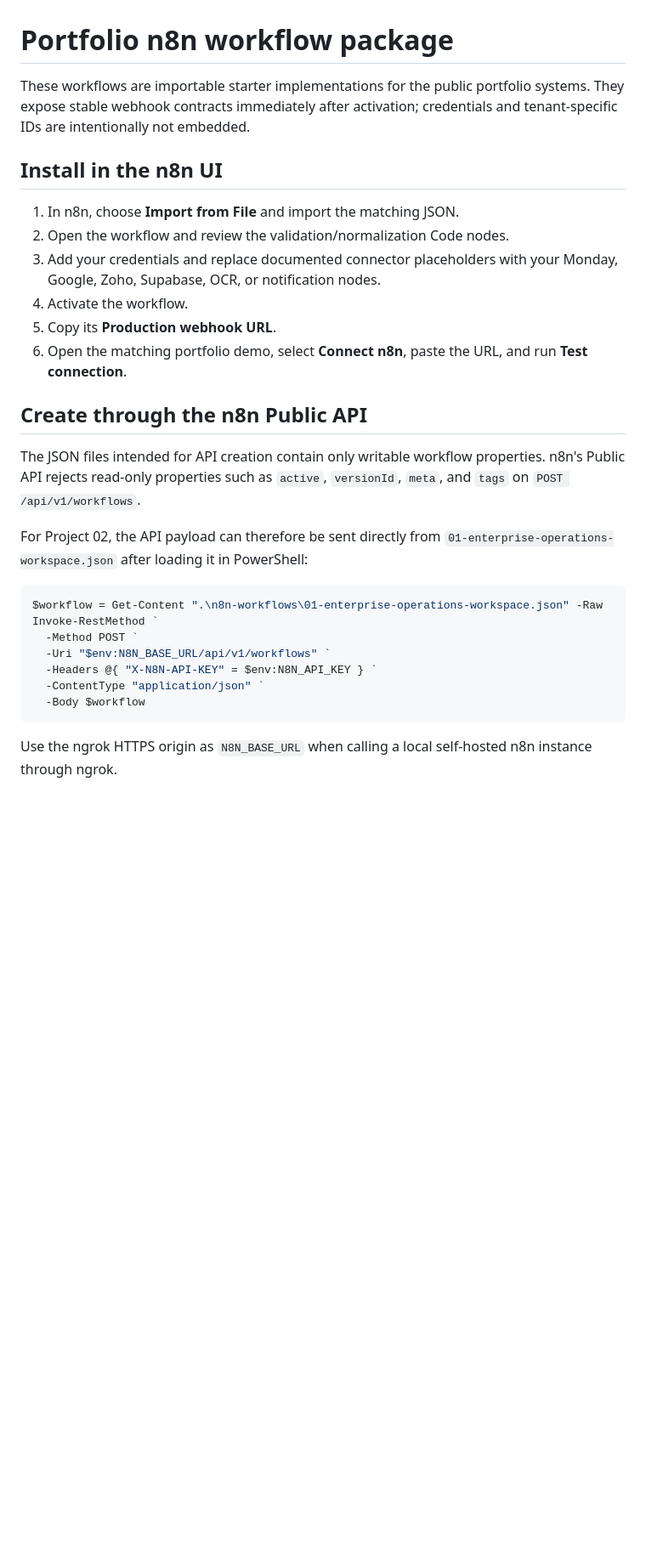
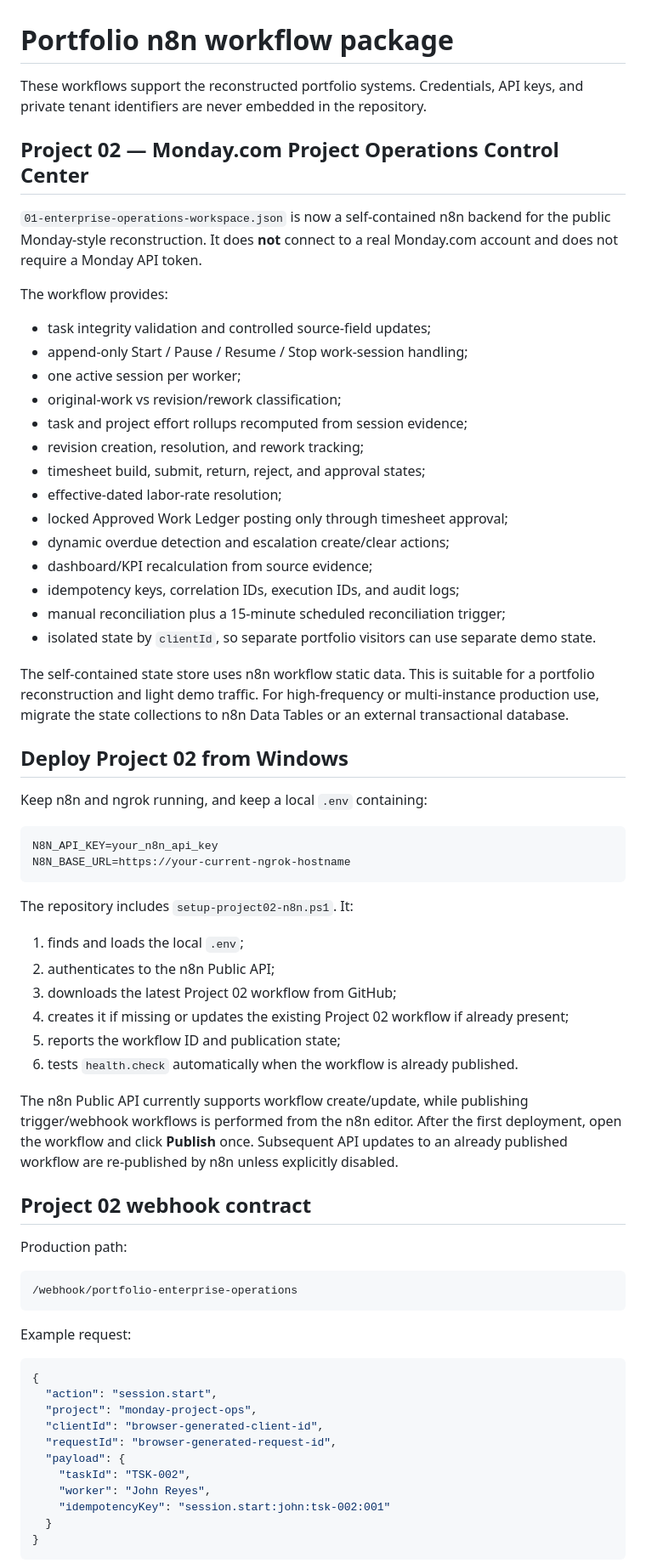
Before and after one commit to danicaexcel/danicaboton.github.io, a Markdown page: n8n-workflows/README.md, the part around one of its changes. Shown at 85% size. GitHub-like rendering; blank space fills up the shorter version.

Commit message:
Document self-contained Project 02 n8n backend

````diff
--- a/n8n-workflows/README.md
+++ b/n8n-workflows/README.md
@@ -1,30 +1,71 @@
 # Portfolio n8n workflow package
 
-These workflows are importable starter implementations for the public portfolio systems. They expose stable webhook contracts immediately after activation; credentials and tenant-specific IDs are intentionally not embedded.
+These workflows support the reconstructed portfolio systems. Credentials, API keys, and private tenant identifiers are never embedded in the repository.
 
-## Install in the n8n UI
+## Project 02 — Monday.com Project Operations Control Center
 
-1. In n8n, choose **Import from File** and import the matching JSON.
-2. Open the workflow and review the validation/normalization Code nodes.
-3. Add your credentials and replace documented connector placeholders with your Monday, Google, Zoho, Supabase, OCR, or notification nodes.
-4. Activate the workflow.
-5. Copy its **Production webhook URL**.
-6. Open the matching portfolio demo, select **Connect n8n**, paste the URL, and run **Test connection**.
+`01-enterprise-operations-workspace.json` is now a self-contained n8n backend for the public Monday-style reconstruction. It does **not** connect to a real Monday.com account and does not require a Monday API token.
 
-## Create through the n8n Public API
+The workflow provides:
 
-The JSON files intended for API creation contain only writable workflow properties. n8n's Public API rejects read-only properties such as `active`, `versionId`, `meta`, and `tags` on `POST /api/v1/workflows`.
+- task integrity validation and controlled source-field updates;
+- append-only Start / Pause / Resume / Stop work-session handling;
+- one active session per worker;
+- original-work vs revision/rework classification;
+- task and project effort rollups recomputed from session evidence;
+- revision creation, resolution, and rework tracking;
+- timesheet build, submit, return, reject, and approval states;
+- effective-dated labor-rate resolution;
+- locked Approved Work Ledger posting only through timesheet approval;
+- dynamic overdue detection and escalation create/clear actions;
+- dashboard/KPI recalculation from source evidence;
+- idempotency keys, correlation IDs, execution IDs, and audit logs;
+- manual reconciliation plus a 15-minute scheduled reconciliation trigger;
+- isolated state by `clientId`, so separate portfolio visitors can use separate demo state.
 
-For Project 02, the API payload can therefore be sent directly from `01-enterprise-operations-workspace.json` after loading it in PowerShell:
+The self-contained state store uses n8n workflow static data. This is suitable for a portfolio reconstruction and light demo traffic. For high-frequency or multi-instance production use, migrate the state collections to n8n Data Tables or an external transactional database.
 
-```powershell
-$workflow = Get-Content ".\n8n-workflows\01-enterprise-operations-workspace.json" -Raw
-Invoke-RestMethod `
-  -Method POST `
-  -Uri "$env:N8N_BASE_URL/api/v1/workflows" `
-  -Headers @{ "X-N8N-API-KEY" = $env:N8N_API_KEY } `
-  -ContentType "application/json" `
-  -Body $workflow
+## Deploy Project 02 from Windows
+
+Keep n8n and ngrok running, and keep a local `.env` containing:
+
+```dotenv
+N8N_API_KEY=your_n8n_api_key
+N8N_BASE_URL=https://your-current-ngrok-hostname
 ```
 
-Use the ngrok HTTPS origin as `N8N_BASE_URL` when calling a local self-hosted n8n instance through ngrok.
+The repository includes `setup-project02-n8n.ps1`. It:
+
+1. finds and loads the local `.env`;
+2. authenticates to the n8n Public API;
+3. downloads the latest Project 02 workflow from GitHub;
+4. creates it if missing or updates the existing Project 02 workflow if already present;
+5. reports the workflow ID and publication state;
+6. tests `health.check` automatically when the workflow is already published.
+
+The n8n Public API currently supports workflow create/update, while publishing trigger/webhook workflows is performed from the n8n editor. After the first deployment, open the workflow and click **Publish** once. Subsequent API updates to an already published workflow are re-published by n8n unless explicitly disabled.
+
+## Project 02 webhook contract
+
+Production path:
+
+```text
+/webhook/portfolio-enterprise-operations
+```
+
+Example request:
+
+```json
+{
+  "action": "session.start",
+  "project": "monday-project-ops",
+  "clientId": "browser-generated-client-id",
+  "requestId": "browser-generated-request-id",
+  "payload": {
+    "taskId": "TSK-002",
+    "worker": "John Reyes",
+    "idempotencyKey": "session.start:john:tsk-002:001"
+  }
+}
+```
+
````
Also changed, not shown: other parts of n8n-workflows/README.md (+46 -28 lines).
